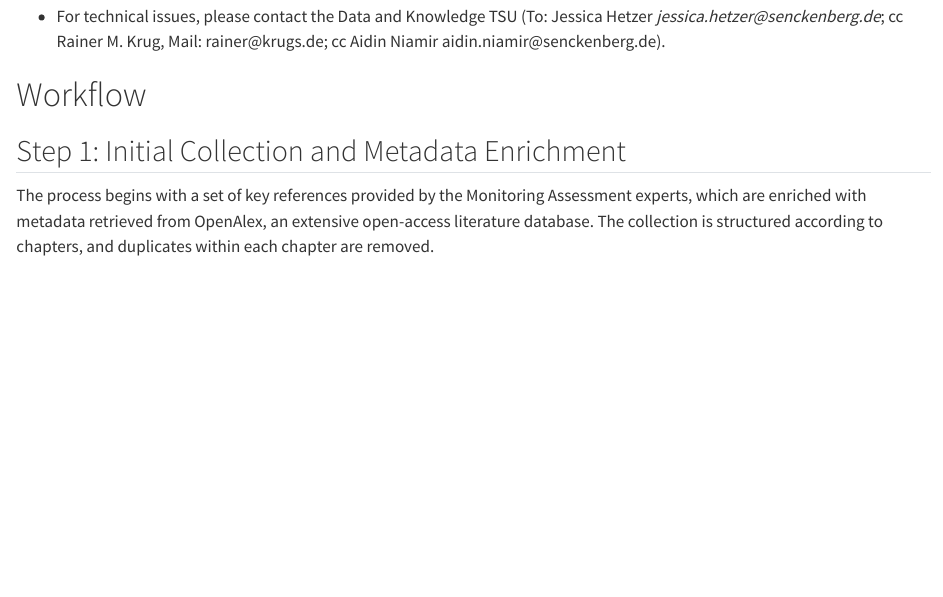
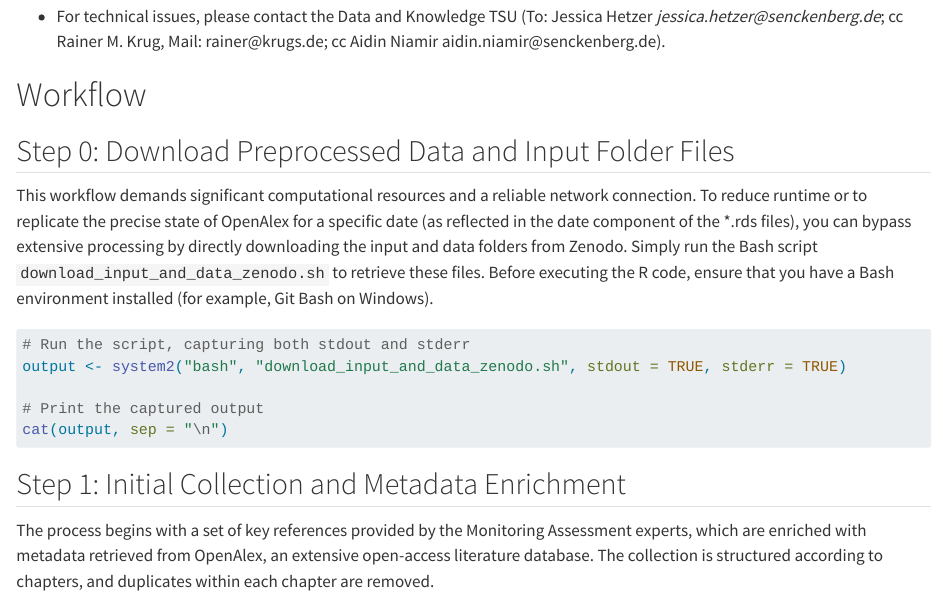
Before and after one commit to IPBES-Data/IPBES_MTA_Snowball, a Quarto document (IPBES_MTA_Snowball.qmd): the page in a window 1100 px wide, from 680 px down. Rendered offline with R 4.5, knitr and Pandoc in place of Quarto, with nearby package versions; some code elsewhere in the file could not run offline.

Commit message:
Included Zenodo Download
-Included  Bash Script "download_input_and_data_zenodo.sh"
- .qmd now includes "Step 0: Preprocessed Data and Input Folder Files"

````diff
--- a/IPBES_MTA_Snowball.qmd
+++ b/IPBES_MTA_Snowball.qmd
@@ -33,6 +33,19 @@ The literature corpus was developed through a collaboration between the Monitori
 -   For technical issues, please contact the Data and Knowledge TSU (To: Jessica Hetzer *jessica.hetzer\@senckenberg.de*; cc Rainer M. Krug, Mail: rainer\@krugs.de; cc Aidin Niamir aidin.niamir\@senckenberg.de).
 
 # Workflow
+
+## Step 0: Download Preprocessed Data and Input Folder Files
+
+This workflow demands significant computational resources and a reliable network connection. To reduce runtime or to replicate the precise state of OpenAlex for a specific date (as reflected in the date component of the \*.rds files), you can bypass extensive processing by directly downloading the input and data folders from Zenodo. Simply run the Bash script `download_input_and_data_zenodo.sh` to retrieve these files. Before executing the R code, ensure that you have a Bash environment installed (for example, Git Bash on Windows).
+
+```{r, eval=FALSE}
+
+# Run the script, capturing both stdout and stderr
+output <- system2("bash", "download_input_and_data_zenodo.sh", stdout = TRUE, stderr = TRUE)
+
+# Print the captured output
+cat(output, sep = "\n")
+```
 
 ## Step 1: Initial Collection and Metadata Enrichment
 
````
Also changed, not shown: 1 other file.
